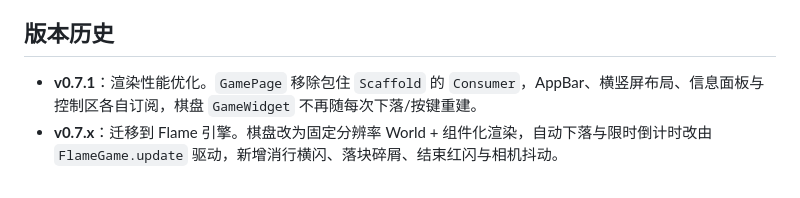
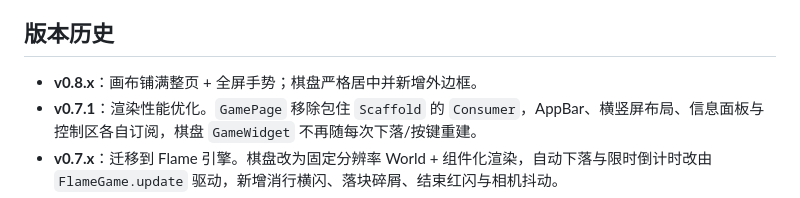
Before and after one commit to g-ai-002/flutter-tetris, a Markdown page: README.md, the part around the change. Drawn GitHub-style.

Commit message:
docs: 更新 v0.8.x 版本历史

```diff
--- a/README.md
+++ b/README.md
@@ -75,6 +75,7 @@ flutter build windows        # Windows（需在 Windows 上）
 
 ## 版本历史
 
+- **v0.8.x**：画布铺满整页 + 全屏手势；棋盘严格居中并新增外边框。
 - **v0.7.1**：渲染性能优化。`GamePage` 移除包住 `Scaffold` 的 `Consumer`，AppBar、横竖屏布局、信息面板与控制区各自订阅，棋盘 `GameWidget` 不再随每次下落/按键重建。
 - **v0.7.x**：迁移到 Flame 引擎。棋盘改为固定分辨率 World + 组件化渲染，自动下落与限时倒计时改由 `FlameGame.update` 驱动，新增消行横闪、落块碎屑、结束红闪与相机抖动。
 - **v0.6.x**：首页与设置页。新增应用入口首页（开始游戏/选择模式/排行榜/主题切换/设置入口，展示最高分、当前模式与操控方式），设置页集中管理外观、音效与操控方式；新增操控方式切换（手势 + 虚拟按键 / 仅虚拟按键 / 仅手势）与棋盘手势层；界面重构为自适应紧凑布局，移除独立音效菜单；换用 T 形方块自适应启动图标。
```
